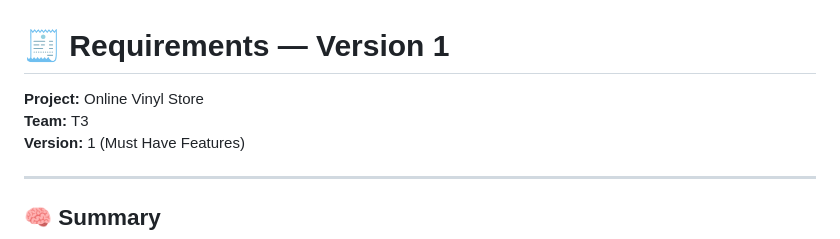
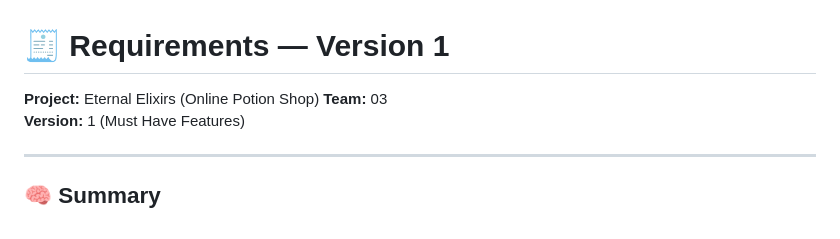
Before and after one commit to sarahhobbs232/swe-3313-fall-2025-team-03, a Markdown page: project-plan/requirements/README.md, the part around the change. GitHub-like rendering.

```diff
--- a/project-plan/requirements/README.md
+++ b/project-plan/requirements/README.md
@@ -1,7 +1,7 @@
 # 🧾 Requirements — Version 1
 
-**Project:** Online Vinyl Store
-**Team:** T3
+**Project:** Eternal Elixirs (Online Potion Shop)
+**Team:** 03
 **Version:** 1 (Must Have Features)
 
 ---
```
